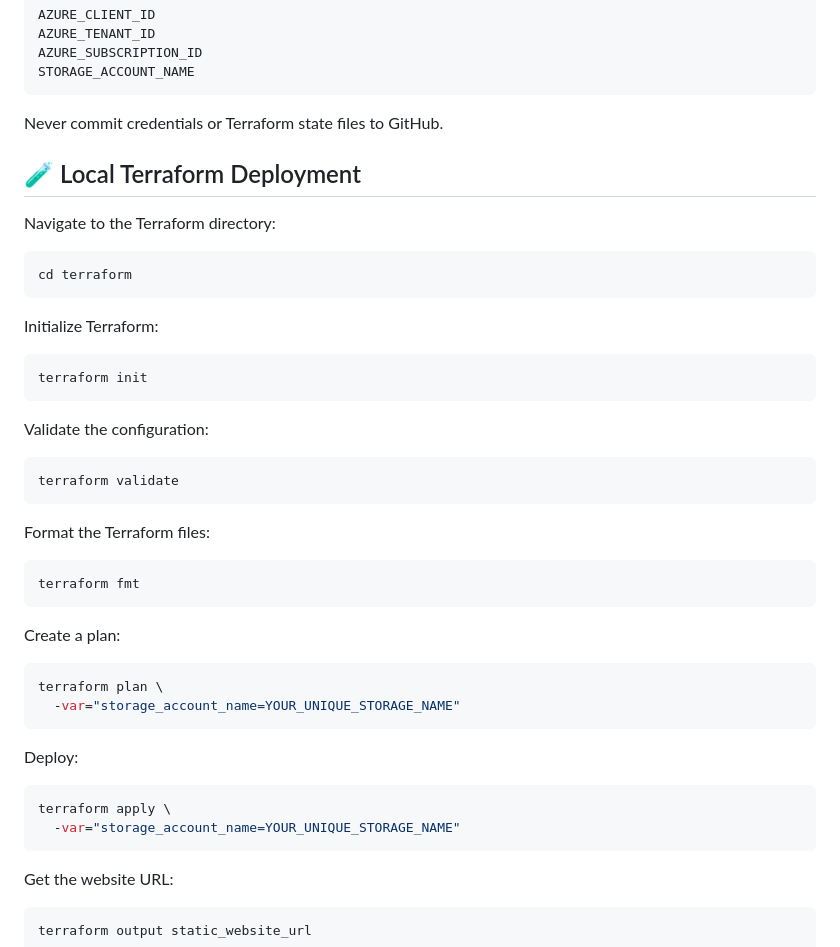
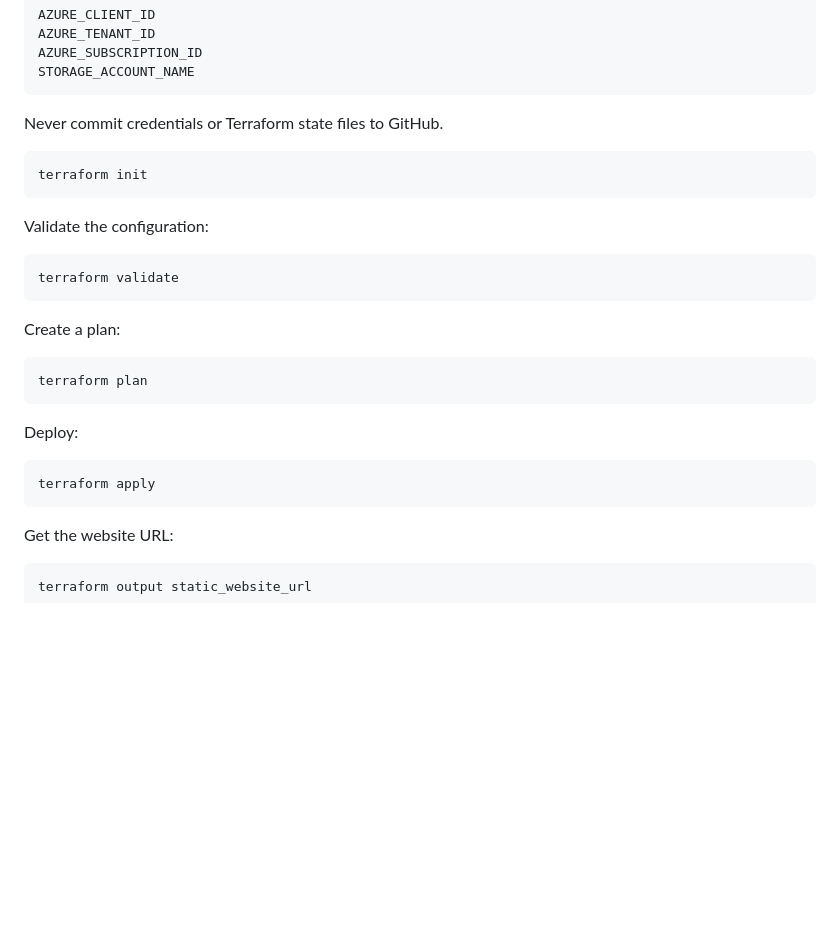
Before and after one commit to saranjib/Host-a-Website-on-Azure-Blob-Storage, a Markdown page: README.md, the part around the change. Rendered like a GitHub page; blank space fills up the shorter version.

Commit message:
Remove local Terraform deployment section
Removed local Terraform deployment instructions from README.

````diff
--- a/README.md
+++ b/README.md
@@ -105,44 +105,24 @@ STORAGE_ACCOUNT_NAME
 
 Never commit credentials or Terraform state files to GitHub.
 
-## 🧪 Local Terraform Deployment
-
-Navigate to the Terraform directory:
-
-```bash
-cd terraform
-```
-
-Initialize Terraform:
 
 ```bash
 terraform init
 ```
-
 Validate the configuration:
 
 ```bash
 terraform validate
 ```
-
-Format the Terraform files:
-
-```bash
-terraform fmt
-```
-
 Create a plan:
 
 ```bash
-terraform plan \
-  -var="storage_account_name=YOUR_UNIQUE_STORAGE_NAME"
+terraform plan
 ```
-
 Deploy:
 
 ```bash
-terraform apply \
-  -var="storage_account_name=YOUR_UNIQUE_STORAGE_NAME"
+terraform apply
 ```
 
 Get the website URL:
````
